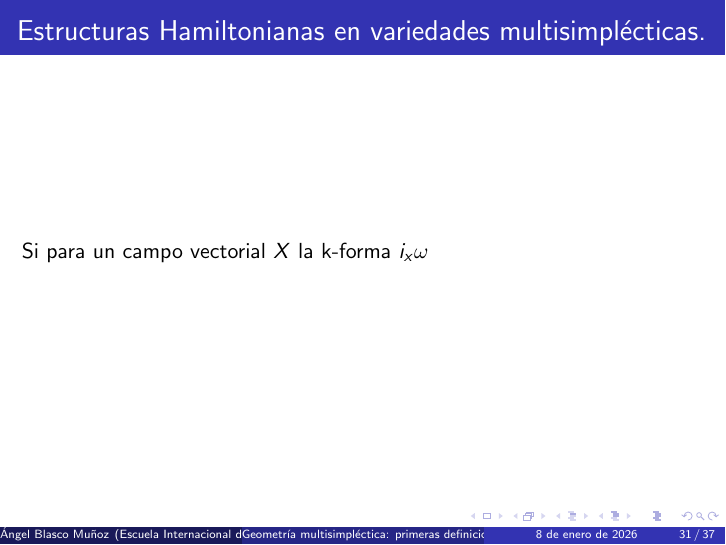
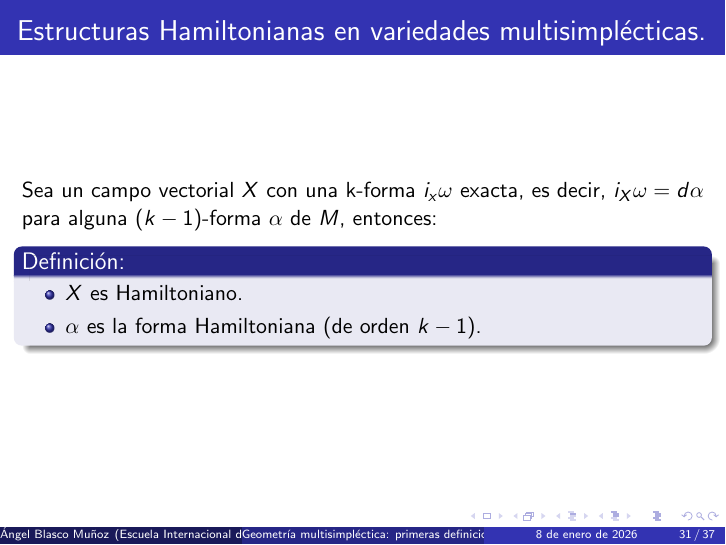
Before and after one commit to angelblasco/Presentacion-introduccion-a-la-Geometria-Multisimplectica, LaTeX slides (presentacion.tex): page 52 of 60. Compiled offline with pdfLaTeX.

Commit message:
Add files via upload

```diff
--- a/presentacion.tex
+++ b/presentacion.tex
@@ -307,7 +307,13 @@ Un campo vectorial $X$ en $M$ es localmente Hamiltoniano si $\mathcal{L}_{X}\ome
 \end{frame}
 %----------------------------------------
 \begin{frame}{Estructuras Hamiltonianas en variedades multisimplécticas.}
-Si para un campo vectorial $X$ la k-forma $i_{x}\omega$
+Sea un campo vectorial $X$ con una k-forma $i_{x}\omega$ exacta, es decir, $i_{X}\omega = d \alpha$ para alguna $(k-1)$-forma $\alpha$ de $M$, entonces:
+\begin{block}{Definición:}
+\begin{itemize}
+	\item $X$ es Hamiltoniano.
+	\item $\alpha$ es la forma Hamiltoniana (de orden $k-1$).
+\end{itemize}
+\end{block}
 \end{frame}
 %----------------------------------------
 \section{Modelos canónicos para variedades multisimplécticas. Coordenadas de Darboux.}
```
Also changed, not shown: presentacion.pdf, 4 other files.
